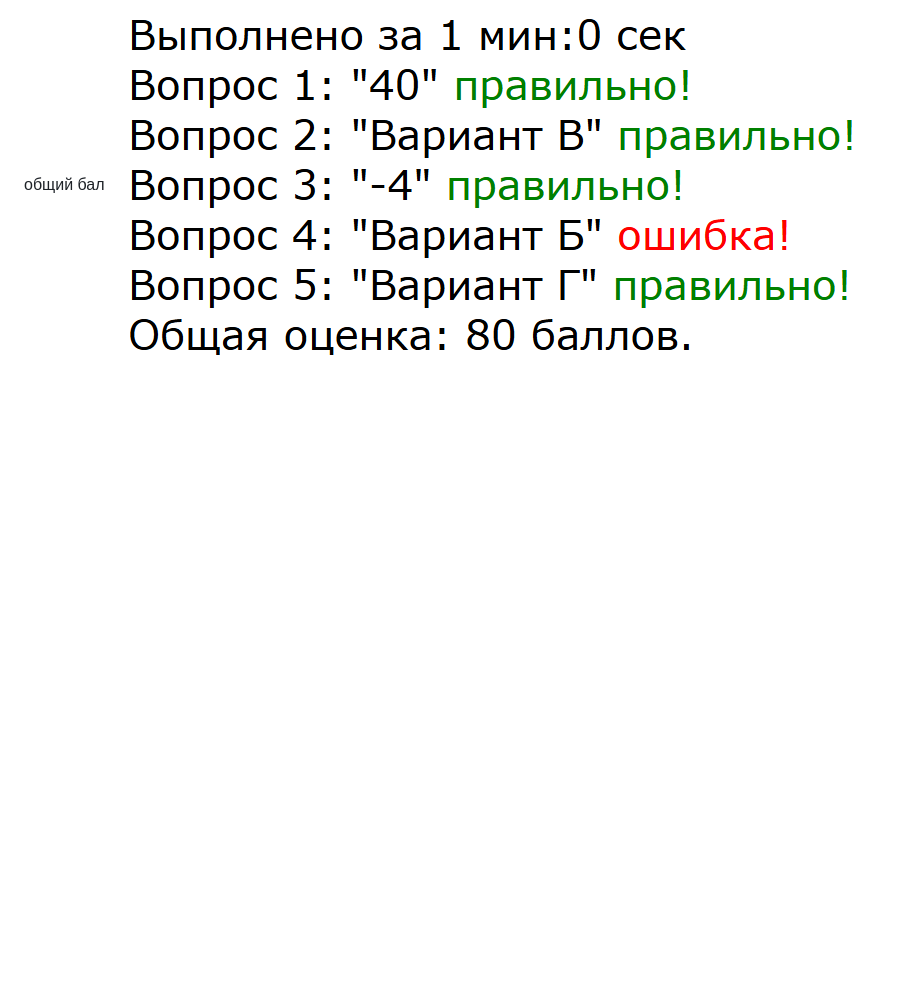
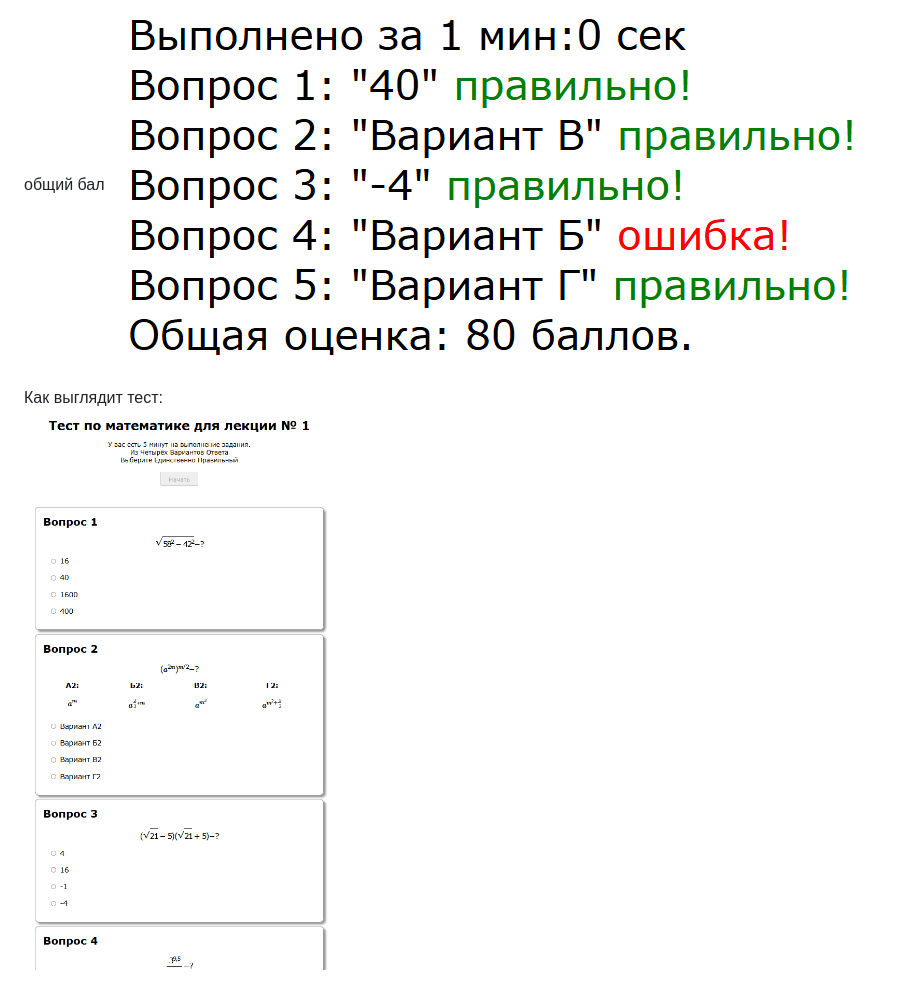
Before and after one commit to kolelan/testjax, a Markdown page: README.md, the part around the change. Drawn GitHub-style; pictures changed too: img_2.png (added); blank space fills up the shorter version.

Commit message:
What it looks like

```diff
--- a/README.md
+++ b/README.md
@@ -135,3 +135,6 @@
 
 По результатам выполнения теста выводится общее время выполнения, правильные и неправильные ответы, и общий бал
 ![img_1.png](img_1.png)
+
+Как выглядит тест:
+![img_2.png](img_2.png)
```
